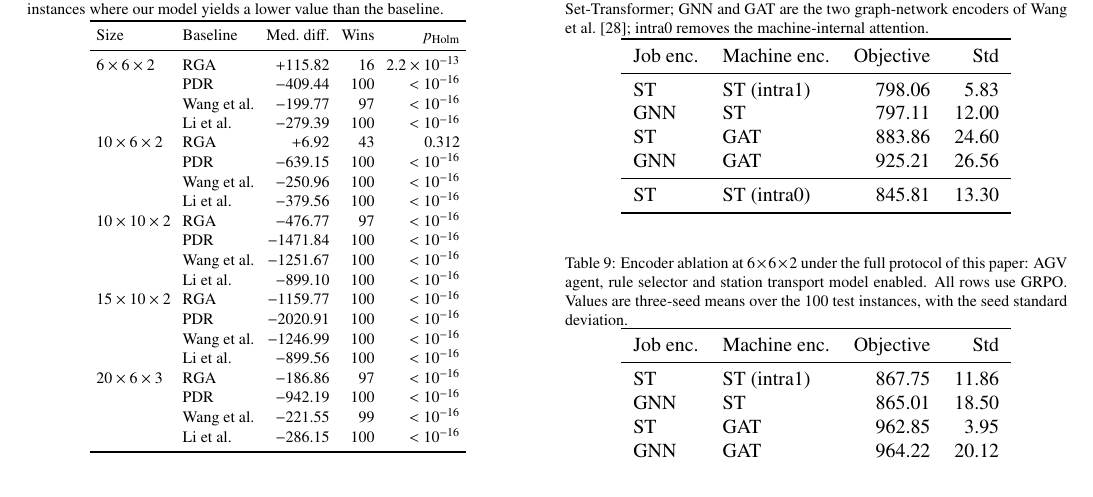
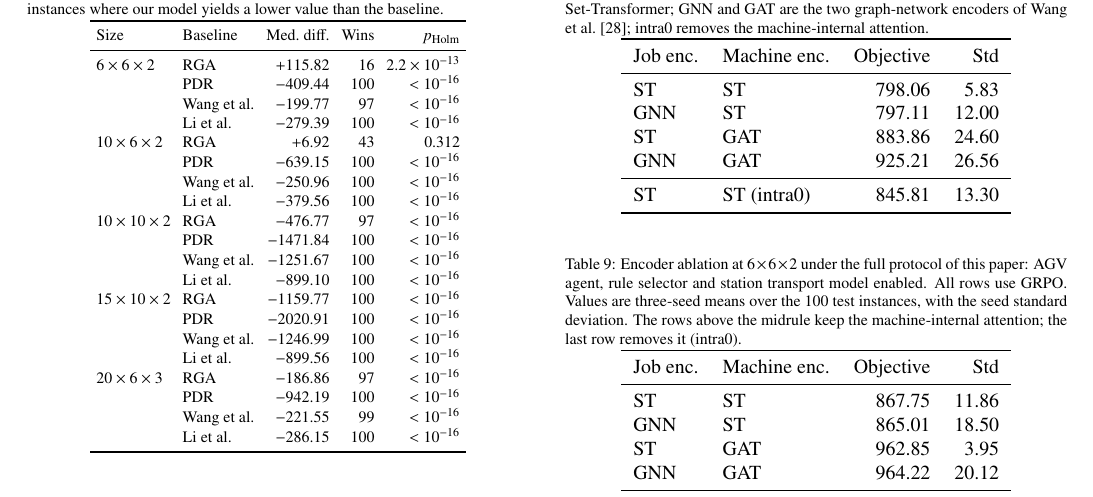
Before and after one commit to wangyuanxty/plcsp, a LaTeX paper (paper/main.tex, which reads paper/sections/05-experiments.tex): part of page 14 of 22, cut so that both start at the same text. Compiled offline with pdfLaTeX.

Commit message:
docs(paper): simplify the encoder table notation

```diff
--- a/paper/sections/05-experiments.tex
+++ b/paper/sections/05-experiments.tex
@@ -451,7 +451,7 @@ al.~\cite{wang2025multitarget}; intra0 removes the machine-internal attention.}
 \toprule
 Job enc. & Machine enc. & Objective & Std \\
 \midrule
-ST & ST (intra1) & 798.06 & 5.83 \\
+ST & ST & 798.06 & 5.83 \\
 GNN & ST & 797.11 & 12.00 \\
 ST & GAT & 883.86 & 24.60 \\
 GNN & GAT & 925.21 & 26.56 \\
@@ -478,13 +478,14 @@ machine encoder is the component that matters.
 \caption{Encoder ablation at $6\times6\times2$ under the full protocol of this paper:
 AGV agent, rule selector and station transport model enabled. All rows use
 GRPO. Values are three-seed means over the 100 test instances, with the seed
-standard deviation.}
+standard deviation. The rows above the midrule keep the machine-internal
+attention; the last row removes it (intra0).}
 \label{tab:encoderfull}
 \begin{tabular}{llrr}
 \toprule
 Job enc. & Machine enc. & Objective & Std \\
 \midrule
-ST & ST (intra1) & 867.75 & 11.86 \\
+ST & ST & 867.75 & 11.86 \\
 GNN & ST & 865.01 & 18.50 \\
 ST & GAT & 962.85 & 3.95 \\
 GNN & GAT & 964.22 & 20.12 \\
```
